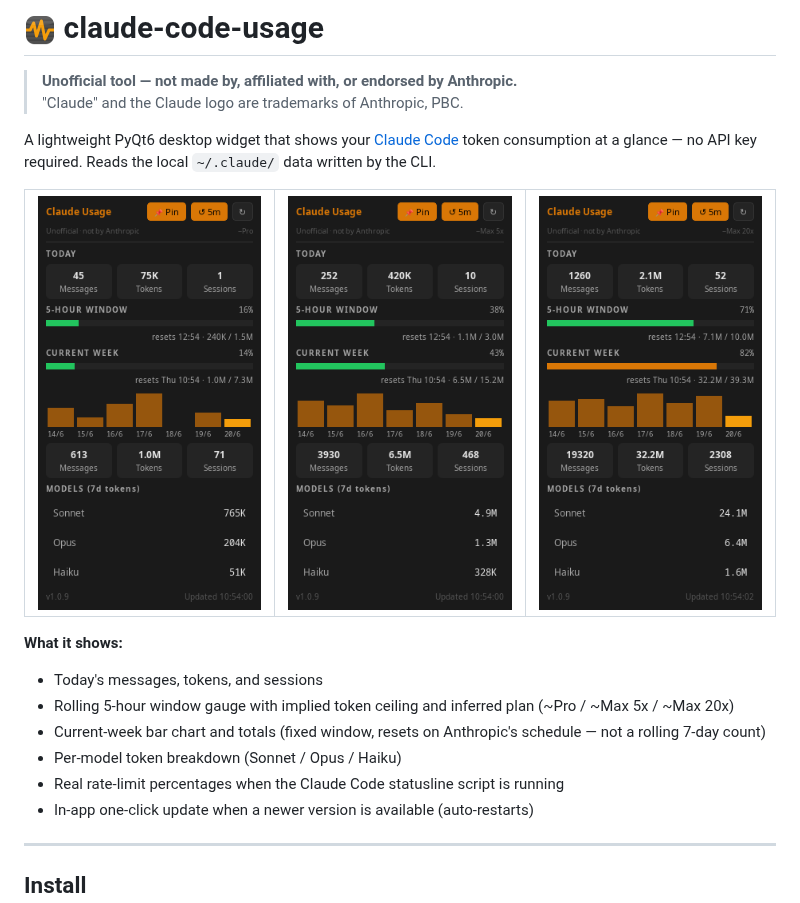
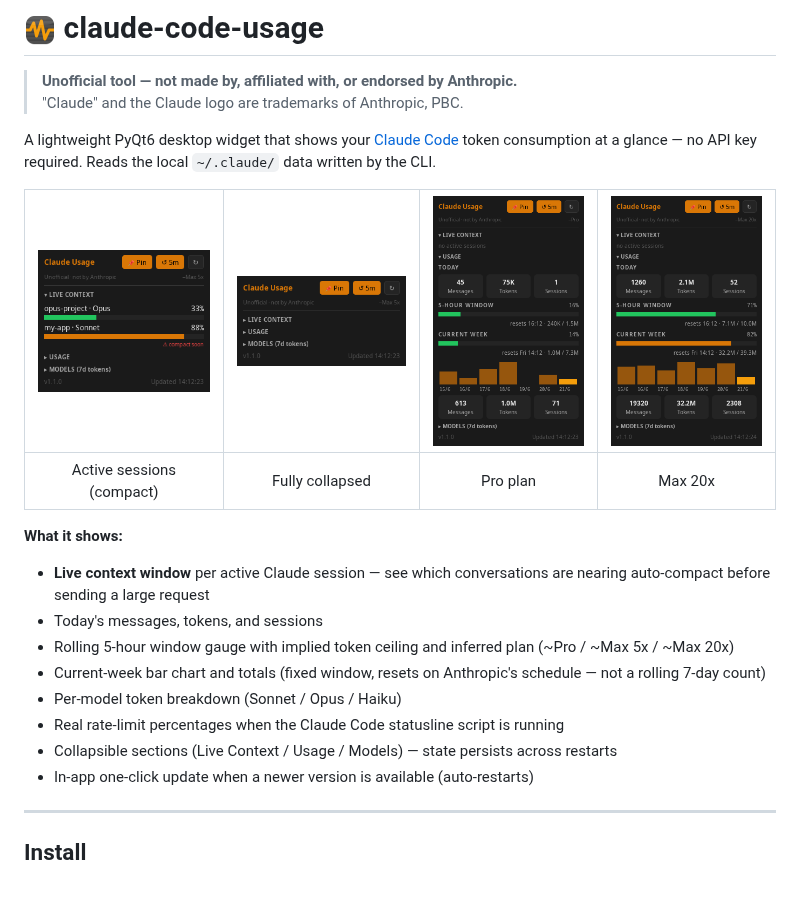
Before and after one commit to michaelpeeters/claude-code-usage, a Markdown page: README.md, the part around the change. Drawn GitHub-style; pictures changed too: packaging/screenshot_collapsed.png (added), packaging/screenshot_live_context.png (added), packaging/screenshot_max20x_high.png.

```diff
--- a/README.md
+++ b/README.md
@@ -5,15 +5,18 @@
 
 A lightweight PyQt6 desktop widget that shows your [Claude Code](https://claude.ai/code) token consumption at a glance — no API key required. Reads the local `~/.claude/` data written by the CLI.
 
-| ![pro low](packaging/screenshot_pro_low.png) | ![max5x medium](packaging/screenshot_max5x_medium.png) | ![max20x high](packaging/screenshot_max20x_high.png) |
-|:---:|:---:|:---:|
+| ![live context](packaging/screenshot_live_context.png) | ![collapsed](packaging/screenshot_collapsed.png) | ![pro low](packaging/screenshot_pro_low.png) | ![max20x high](packaging/screenshot_max20x_high.png) |
+|:---:|:---:|:---:|:---:|
+| Active sessions (compact) | Fully collapsed | Pro plan | Max 20x |
 
 **What it shows:**
+- **Live context window** per active Claude session — see which conversations are nearing auto-compact before sending a large request
 - Today's messages, tokens, and sessions
 - Rolling 5-hour window gauge with implied token ceiling and inferred plan (~Pro / ~Max 5x / ~Max 20x)
 - Current-week bar chart and totals (fixed window, resets on Anthropic's schedule — not a rolling 7-day count)
 - Per-model token breakdown (Sonnet / Opus / Haiku)
 - Real rate-limit percentages when the Claude Code statusline script is running
+- Collapsible sections (Live Context / Usage / Models) — state persists across restarts
 - In-app one-click update when a newer version is available (auto-restarts)
 
 ---
```
Also changed, not shown: 3 other files.
